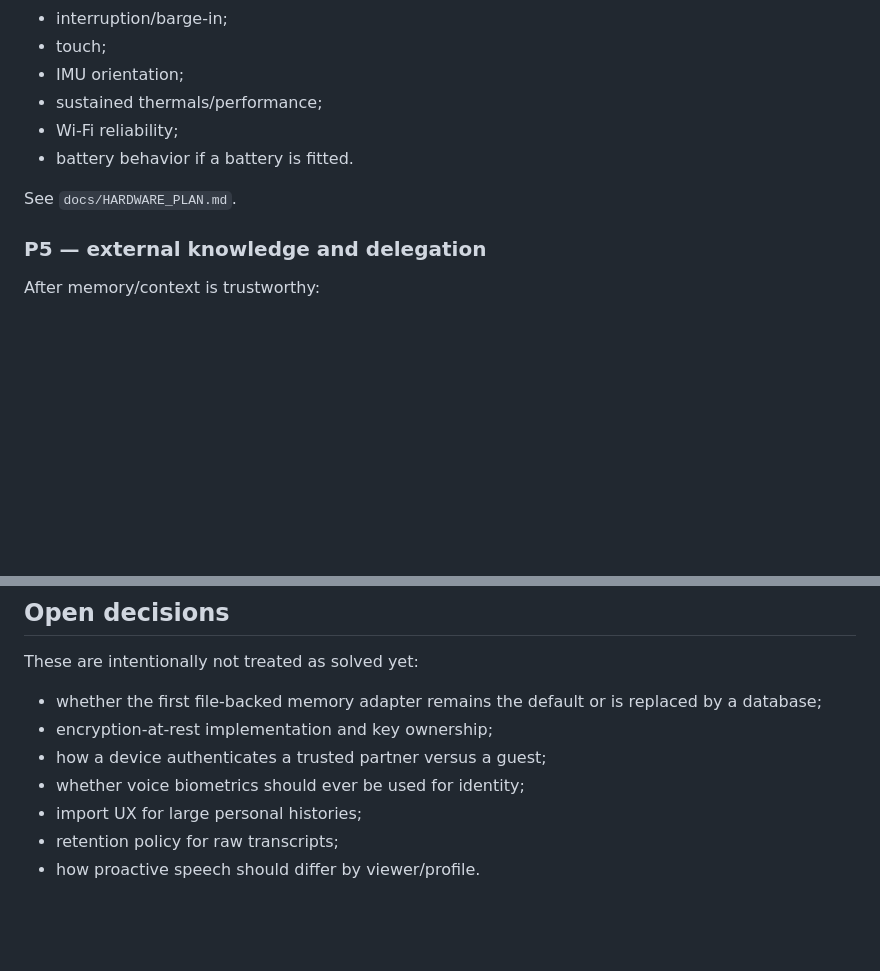
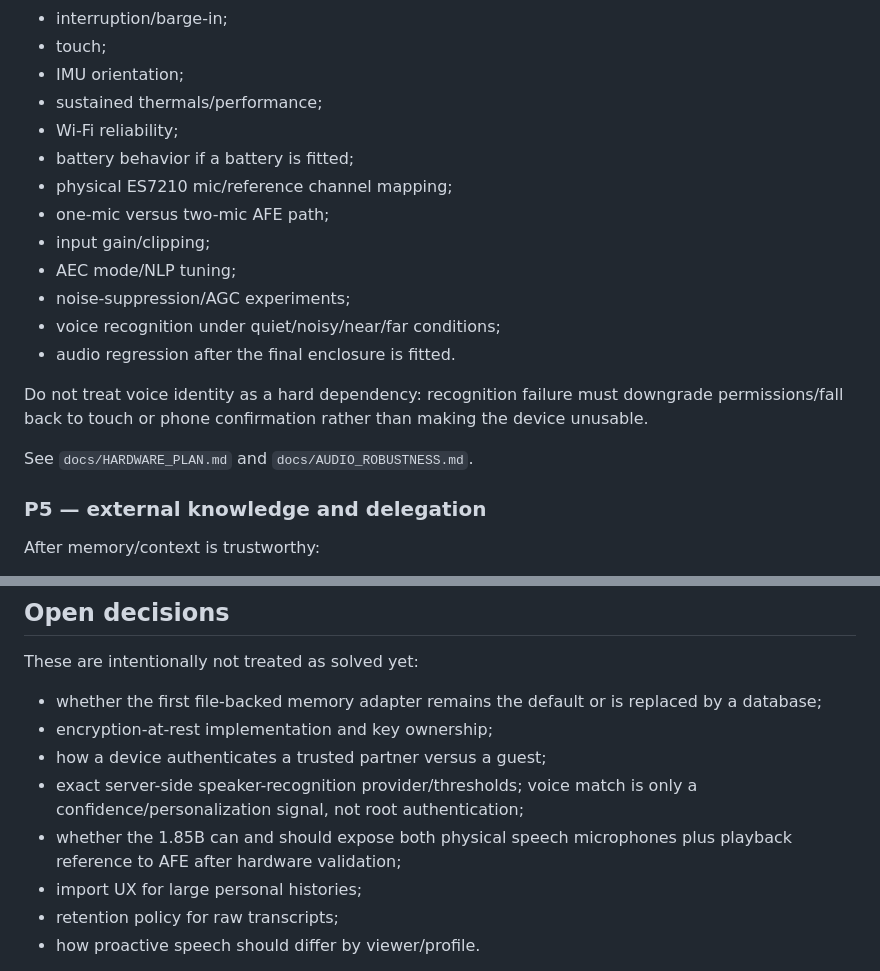
Before and after one commit to man612/nara, a Markdown page: docs/PROJECT_STATE.md, 2 parts joined by grey strips. GitHub-like rendering; blank space fills up the shorter version.

Commit message:
docs: make audio robustness a hardware validation gate

```diff
--- a/docs/PROJECT_STATE.md
+++ b/docs/PROJECT_STATE.md
@@ -116,9 +116,18 @@ Buy/use the target board and validate:
 - IMU orientation;
 - sustained thermals/performance;
 - Wi-Fi reliability;
-- battery behavior if a battery is fitted.
+- battery behavior if a battery is fitted;
+- physical ES7210 mic/reference channel mapping;
+- one-mic versus two-mic AFE path;
+- input gain/clipping;
+- AEC mode/NLP tuning;
+- noise-suppression/AGC experiments;
+- voice recognition under quiet/noisy/near/far conditions;
+- audio regression after the final enclosure is fitted.
 
-See `docs/HARDWARE_PLAN.md`.
+Do not treat voice identity as a hard dependency: recognition failure must downgrade permissions/fall back to touch or phone confirmation rather than making the device unusable.
+
+See `docs/HARDWARE_PLAN.md` and `docs/AUDIO_ROBUSTNESS.md`.
 
 ### P5 — external knowledge and delegation
 
@@ -145,7 +154,8 @@ These are intentionally not treated as solved yet:
 - whether the first file-backed memory adapter remains the default or is replaced by a database;
 - encryption-at-rest implementation and key ownership;
 - how a device authenticates a trusted partner versus a guest;
-- whether voice biometrics should ever be used for identity;
+- exact server-side speaker-recognition provider/thresholds; voice match is only a confidence/personalization signal, not root authentication;
+- whether the 1.85B can and should expose both physical speech microphones plus playback reference to AFE after hardware validation;
 - import UX for large personal histories;
 - retention policy for raw transcripts;
 - how proactive speech should differ by viewer/profile.
```
